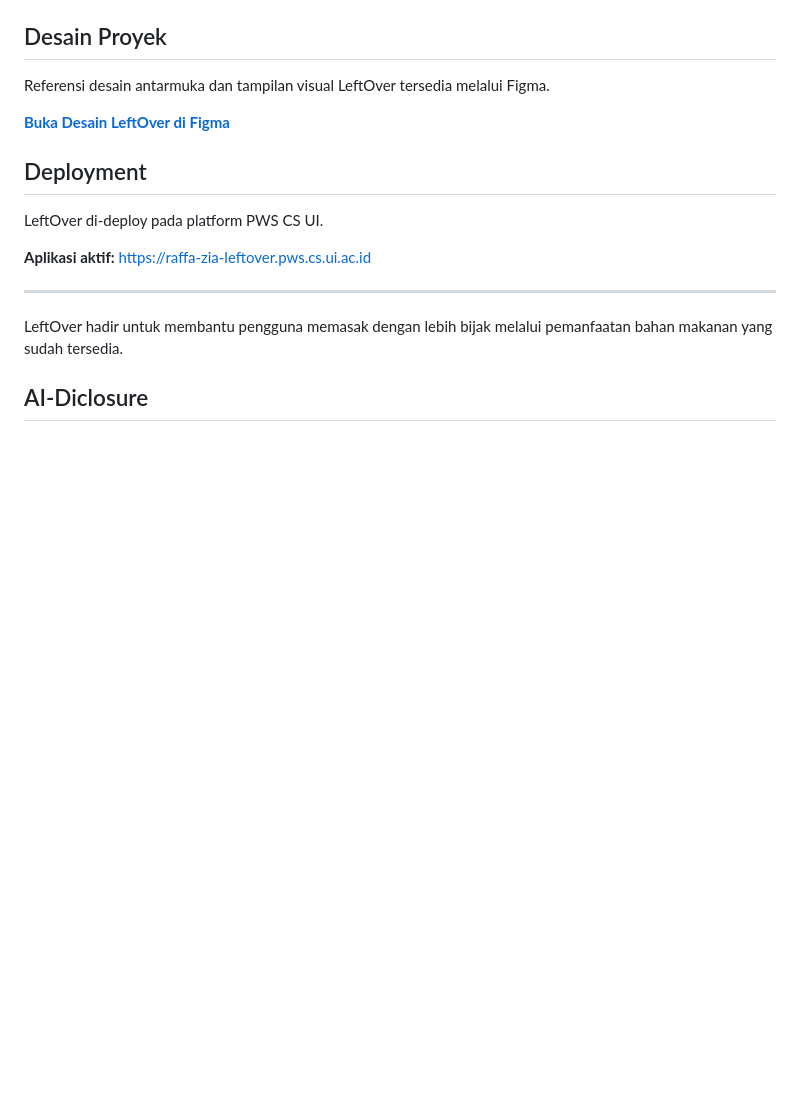
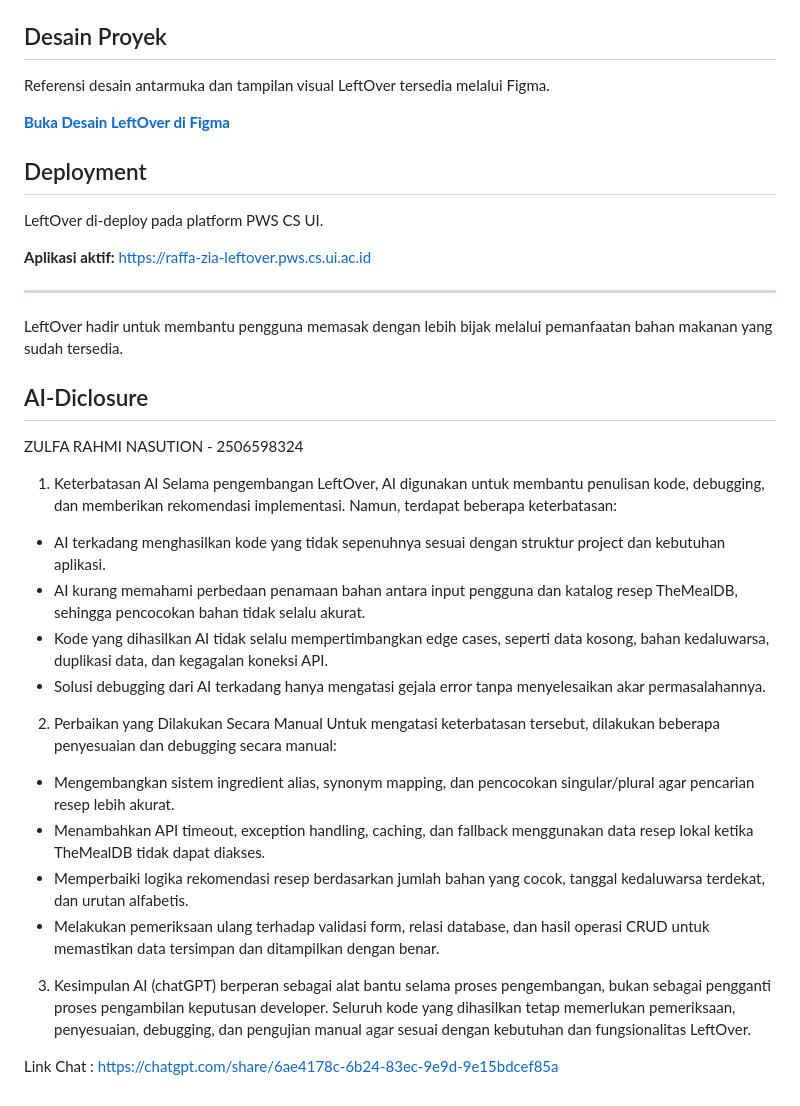
Before and after one commit to PBP-kel-3A/LeftOver, a Markdown page: README.md, the part around the change. Drawn GitHub-style; blank space fills up the shorter version.

Commit message:
docs: add project documentation and AI disclosure

```diff
--- a/README.md
+++ b/README.md
@@ -280,3 +280,23 @@ LeftOver di-deploy pada platform PWS CS UI.
 LeftOver hadir untuk membantu pengguna memasak dengan lebih bijak melalui pemanfaatan bahan makanan yang sudah tersedia.
 
 ## AI-Diclosure
+
+ZULFA RAHMI NASUTION - 2506598324
+1. Keterbatasan AI
+Selama pengembangan LeftOver, AI digunakan untuk membantu penulisan kode, debugging, dan memberikan rekomendasi implementasi. Namun, terdapat beberapa keterbatasan:
+- AI terkadang menghasilkan kode yang tidak sepenuhnya sesuai dengan struktur project dan kebutuhan aplikasi.
+- AI kurang memahami perbedaan penamaan bahan antara input pengguna dan katalog resep TheMealDB, sehingga pencocokan bahan tidak selalu akurat.
+- Kode yang dihasilkan AI tidak selalu mempertimbangkan edge cases, seperti data kosong, bahan kedaluwarsa, duplikasi data, dan kegagalan koneksi API.
+- Solusi debugging dari AI terkadang hanya mengatasi gejala error tanpa menyelesaikan akar permasalahannya.
+
+2. Perbaikan yang Dilakukan Secara Manual
+Untuk mengatasi keterbatasan tersebut, dilakukan beberapa penyesuaian dan debugging secara manual:
+- Mengembangkan sistem ingredient alias, synonym mapping, dan pencocokan singular/plural agar pencarian resep lebih akurat.
+- Menambahkan API timeout, exception handling, caching, dan fallback menggunakan data resep lokal ketika TheMealDB tidak dapat diakses.
+- Memperbaiki logika rekomendasi resep berdasarkan jumlah bahan yang cocok, tanggal kedaluwarsa terdekat, dan urutan alfabetis.
+- Melakukan pemeriksaan ulang terhadap validasi form, relasi database, dan hasil operasi CRUD untuk memastikan data tersimpan dan ditampilkan dengan benar.
+
+3. Kesimpulan
+AI (chatGPT) berperan sebagai alat bantu selama proses pengembangan, bukan sebagai pengganti proses pengambilan keputusan developer. Seluruh kode yang dihasilkan tetap memerlukan pemeriksaan, penyesuaian, debugging, dan pengujian manual agar sesuai dengan kebutuhan dan fungsionalitas LeftOver.
+
+Link Chat : https://chatgpt.com/share/6ae4178c-6b24-83ec-9e9d-9e15bdcef85a
```
